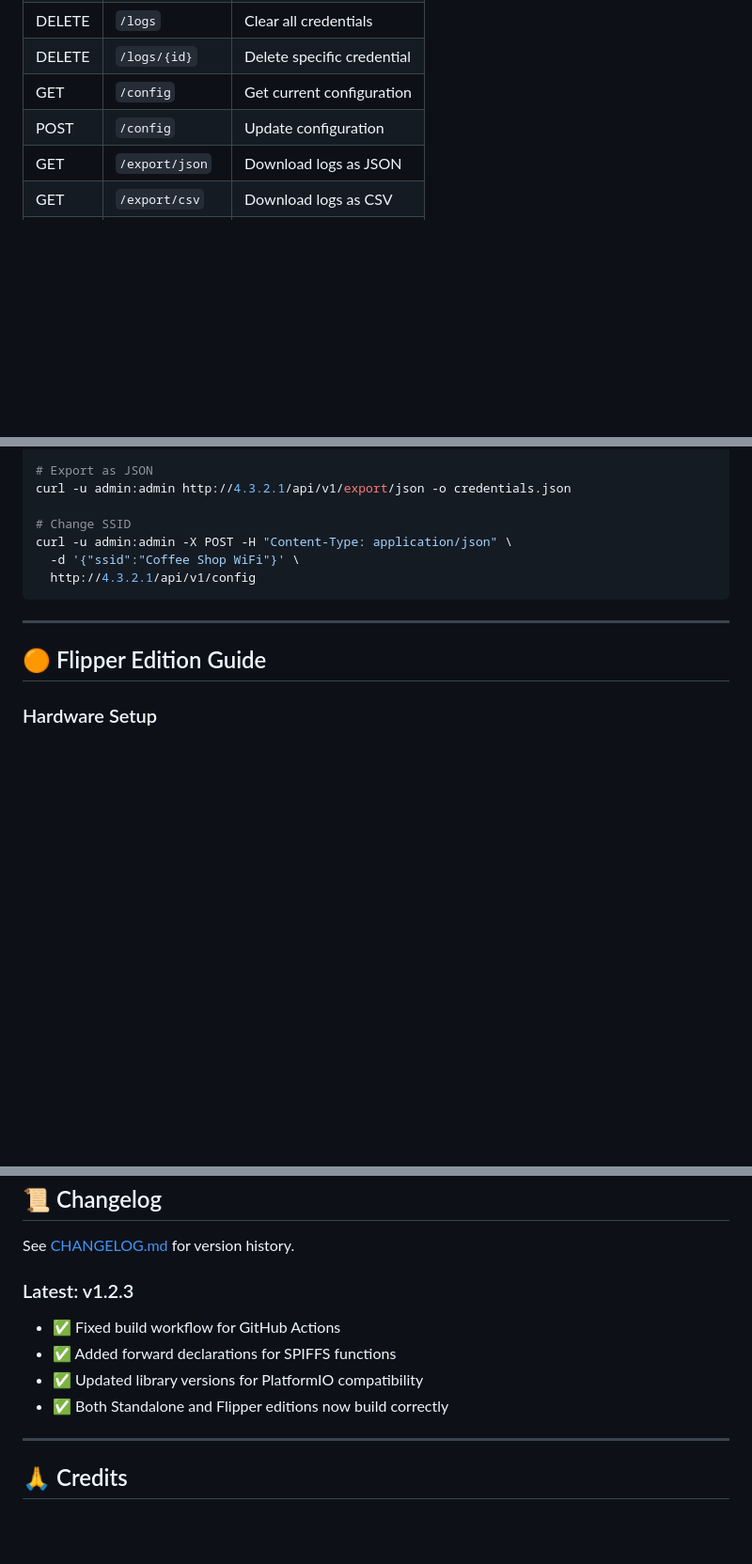
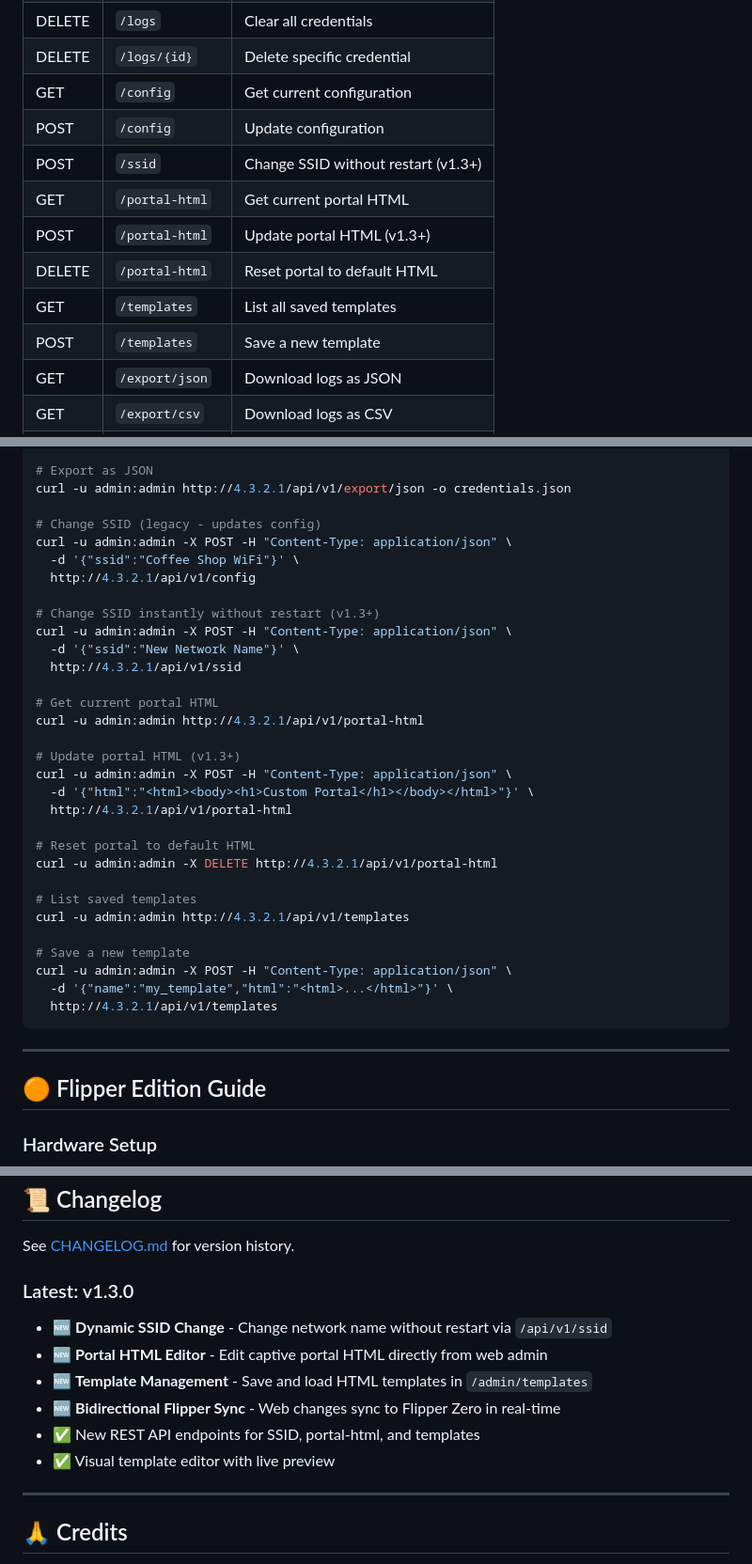
Before and after one commit to roozea/esp32-captive-portal, a Markdown page: README.md, 3 parts joined by grey strips. Shown at 94% size. GitHub-like rendering; blank space fills up the shorter version.

Commit message:
feat: v1.3.0 - Dynamic SSID/HTML changes from web admin
New Features:
- Dynamic SSID change without restart via POST /api/v1/ssid
- Portal HTML editor directly from web admin
- Template management in /admin/templates
- Bidirectional sync between Web Admin and Flipper Zero

New API Endpoints:
- POST /api/v1/ssid - Change SSID instantly
- GET/POST/DELETE /api/v1/portal-html - Portal HTML management
- GET/POST /api/v1/templates - Template management

Documentation:
- Updated README with new API documentation
- Added v1.3.0 to CHANGELOG

🤖 Generated with [Claude Code](https://claude.com/claude-code)

Co-Authored-By: Claude <noreply@anthropic.com>

````diff
--- a/README.md
+++ b/README.md
@@ -135,6 +136,12 @@ Base URL: `http://4.3.2.1/api/v1`
 | DELETE | `/logs/{id}` | Delete specific credential |
 | GET | `/config` | Get current configuration |
 | POST | `/config` | Update configuration |
+| POST | `/ssid` | Change SSID without restart (v1.3+) |
+| GET | `/portal-html` | Get current portal HTML |
+| POST | `/portal-html` | Update portal HTML (v1.3+) |
+| DELETE | `/portal-html` | Reset portal to default HTML |
+| GET | `/templates` | List all saved templates |
+| POST | `/templates` | Save a new template |
 | GET | `/export/json` | Download logs as JSON |
 | GET | `/export/csv` | Download logs as CSV |
 | POST | `/reboot` | Restart device |
@@ -154,10 +161,34 @@ curl -u admin:admin http://4.3.2.1/api/v1/logs
 # Export as JSON
 curl -u admin:admin http://4.3.2.1/api/v1/export/json -o credentials.json
 
-# Change SSID
+# Change SSID (legacy - updates config)
 curl -u admin:admin -X POST -H "Content-Type: application/json" \
   -d '{"ssid":"Coffee Shop WiFi"}' \
   http://4.3.2.1/api/v1/config
+
+# Change SSID instantly without restart (v1.3+)
+curl -u admin:admin -X POST -H "Content-Type: application/json" \
+  -d '{"ssid":"New Network Name"}' \
+  http://4.3.2.1/api/v1/ssid
+
+# Get current portal HTML
+curl -u admin:admin http://4.3.2.1/api/v1/portal-html
+
+# Update portal HTML (v1.3+)
+curl -u admin:admin -X POST -H "Content-Type: application/json" \
+  -d '{"html":"<html><body><h1>Custom Portal</h1></body></html>"}' \
+  http://4.3.2.1/api/v1/portal-html
+
+# Reset portal to default HTML
+curl -u admin:admin -X DELETE http://4.3.2.1/api/v1/portal-html
+
+# List saved templates
+curl -u admin:admin http://4.3.2.1/api/v1/templates
+
+# Save a new template
+curl -u admin:admin -X POST -H "Content-Type: application/json" \
+  -d '{"name":"my_template","html":"<html>...</html>"}' \
+  http://4.3.2.1/api/v1/templates
 ```
 
 ---
@@ -390,12 +421,14 @@ Contributions are welcome! Please:
 
 See [CHANGELOG.md](CHANGELOG.md) for version history.
 
-### Latest: v1.2.3
+### Latest: v1.3.0
 
-- ✅ Fixed build workflow for GitHub Actions
-- ✅ Added forward declarations for SPIFFS functions
-- ✅ Updated library versions for PlatformIO compatibility
-- ✅ Both Standalone and Flipper editions now build correctly
+- 🆕 **Dynamic SSID Change** - Change network name without restart via `/api/v1/ssid`
+- 🆕 **Portal HTML Editor** - Edit captive portal HTML directly from web admin
+- 🆕 **Template Management** - Save and load HTML templates in `/admin/templates`
+- 🆕 **Bidirectional Flipper Sync** - Web changes sync to Flipper Zero in real-time
+- ✅ New REST API endpoints for SSID, portal-html, and templates
+- ✅ Visual template editor with live preview
 
 ---
 
````
Also changed, not shown: other parts of README.md (+2 -1 lines), CHANGELOG.md (+25 -0 lines).
